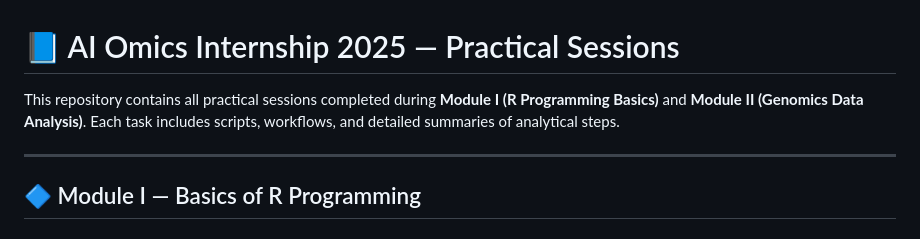
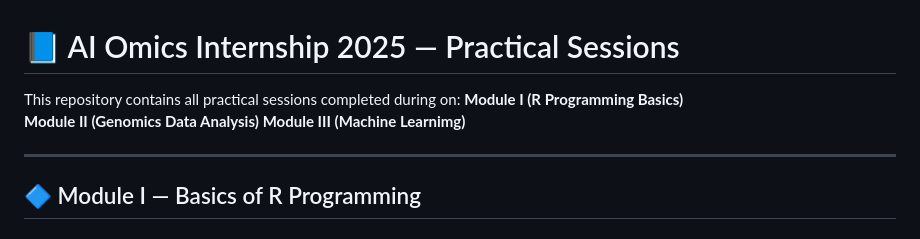
Before and after one commit to aymunir1/AI_Omics_Internship_2025, a Markdown page: README.md, the part around the change. Drawn GitHub-style.

```diff
--- a/README.md
+++ b/README.md
@@ -1,6 +1,9 @@
 # 📘 AI Omics Internship 2025 — Practical Sessions
 
-This repository contains all practical sessions completed during **Module I (R Programming Basics)** and **Module II (Genomics Data Analysis)**. Each task includes scripts, workflows, and detailed summaries of analytical steps.
+This repository contains all practical sessions completed during on:
+**Module I (R Programming Basics)**
+**Module II (Genomics Data Analysis)**
+**Module III (Machine Learnimg)**
 
 ---
 
```
